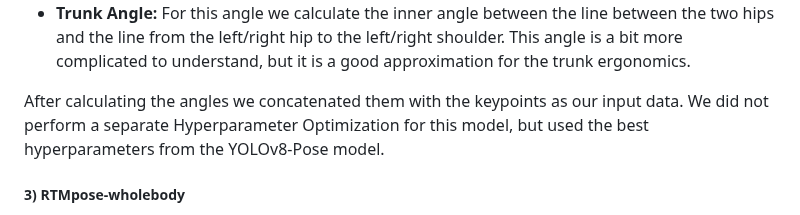
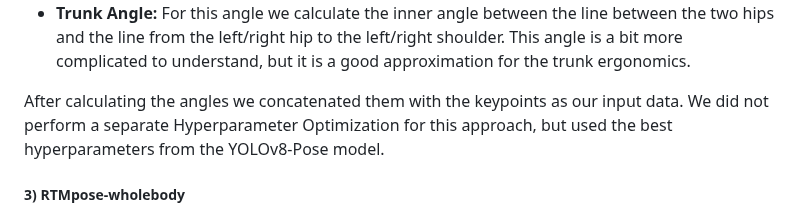
Before and after one commit to 7AtAri/ergonomic_pose_detect, a Markdown page: learning_from_images/README.md, the part around the change. Drawn GitHub-style.

Commit message:
README.md aktualisieren

```diff
--- a/learning_from_images/README.md
+++ b/learning_from_images/README.md
@@ -160,7 +160,7 @@ We then calculate the inner angle between the central axis and the line from the
 This angle is a bit more complicated to understand, but it is a good approximation for the trunk ergonomics.
 
 After calculating the angles we concatenated them with the keypoints as our input data.
-We did not perform a separate Hyperparameter Optimization for this model, but used the best hyperparameters from the YOLOv8-Pose model.
+We did not perform a separate Hyperparameter Optimization for this approach, but used the best hyperparameters from the YOLOv8-Pose model.
 
 ##### 3) RTMpose-wholebody
 The second model we used to compare against YOLOv8-Pose is the RTMpose-wholebody model.
```
